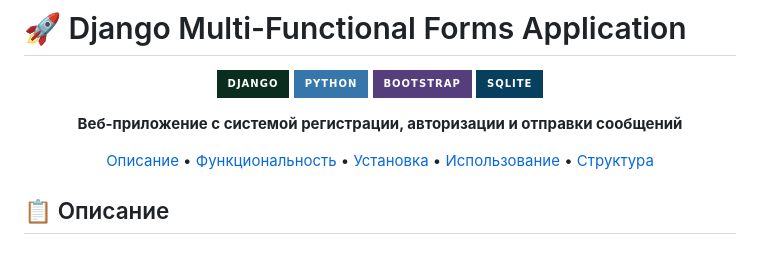
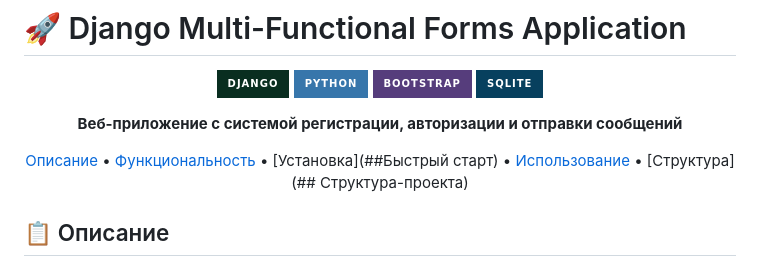
Before and after one commit to BizziBerry/django-message-app, a Markdown page: README.md, the part around the change. GitHub-like rendering; badges without logos.

```diff
--- a/README.md
+++ b/README.md
@@ -9,7 +9,7 @@
 
 **Веб-приложение с системой регистрации, авторизации и отправки сообщений**
 
-[Описание](#описание) • [Функциональность](#функциональность) • [Установка](#установка) • [Использование](#использование) • [Структура](#структура-проекта)
+[Описание](##описание) • [Функциональность](##функциональность) • [Установка](##Быстрый старт) • [Использование](##Использование) • [Структура](## Структура-проекта)
 
 </div>
 
```
